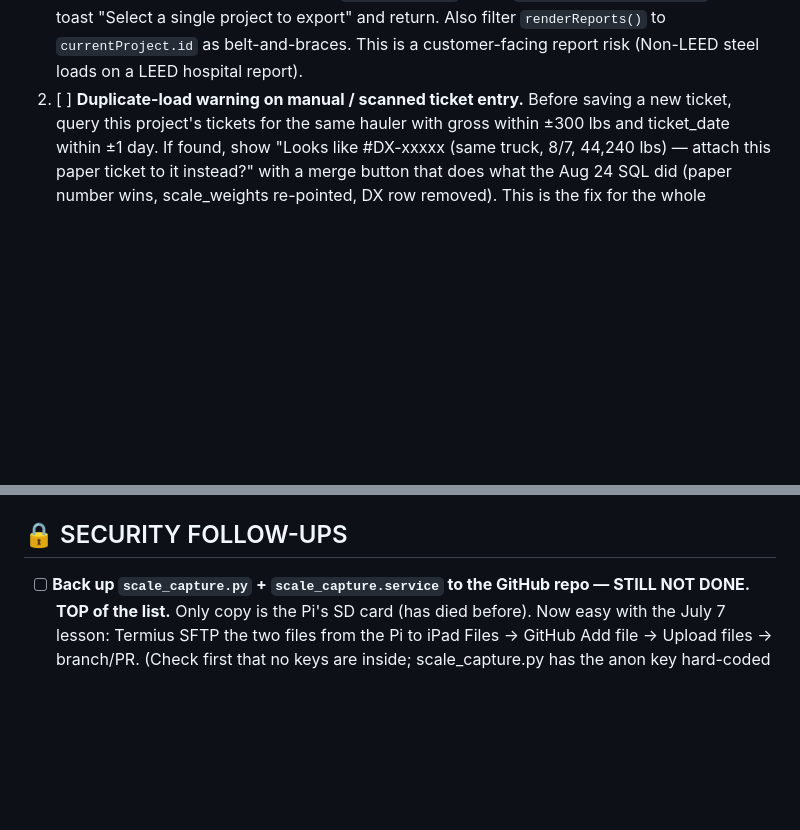
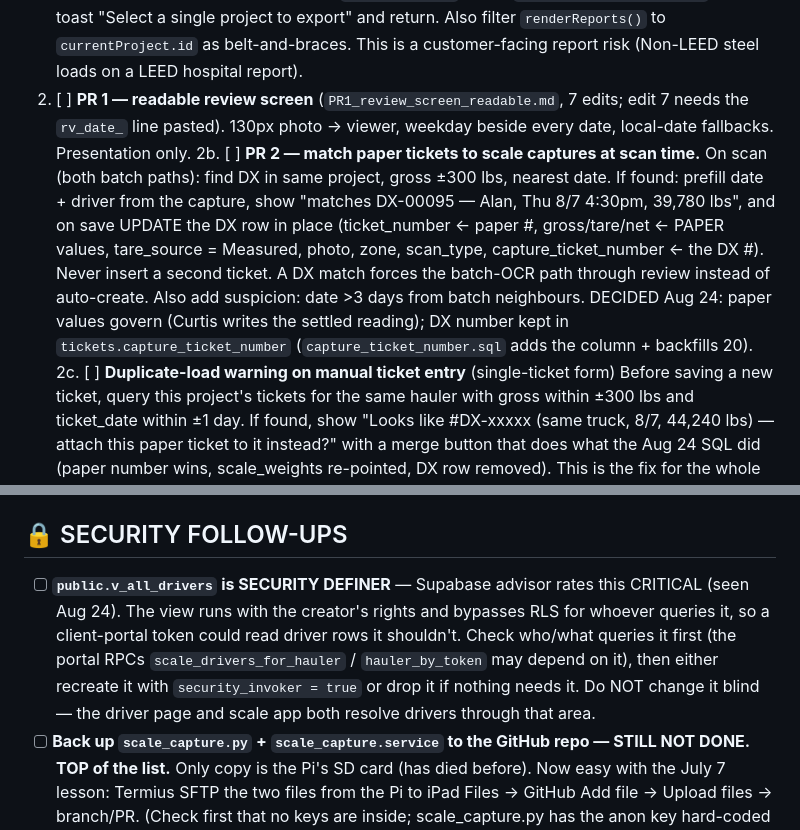
Before and after one commit to 24kr97gsxq-prog/divertscan.com, a Markdown page: DivertScan_TODO.md, 2 parts joined by grey strips. Drawn GitHub-style; blank space fills up the shorter version.

```diff
--- a/DivertScan_TODO.md
+++ b/DivertScan_TODO.md
@@ -139,7 +139,22 @@ off the paper number, so the paper number must always survive; merge = move
       toast "Select a single project to export" and return. Also filter
       `renderReports()` to `currentProject.id` as belt-and-braces. This is a
       customer-facing report risk (Non-LEED steel loads on a LEED hospital report).
-2. [ ] **Duplicate-load warning on manual / scanned ticket entry.** Before
+2. [ ] **PR 1 — readable review screen** (`PR1_review_screen_readable.md`,
+      7 edits; edit 7 needs the `rv_date_` line pasted). 130px photo → viewer,
+      weekday beside every date, local-date fallbacks. Presentation only.
+2b. [ ] **PR 2 — match paper tickets to scale captures at scan time.** On
+      scan (both batch paths): find DX in same project, gross ±300 lbs,
+      nearest date. If found: prefill date + driver from the capture, show
+      "matches DX-00095 — Alan, Thu 8/7 4:30pm, 39,780 lbs", and on save
+      UPDATE the DX row in place (ticket_number ← paper #, gross/tare/net ←
+      PAPER values, tare_source = Measured, photo, zone, scan_type,
+      capture_ticket_number ← the DX #). Never insert a second ticket.
+      A DX match forces the batch-OCR path through review instead of
+      auto-create. Also add suspicion: date >3 days from batch neighbours.
+      DECIDED Aug 24: paper values govern (Curtis writes the settled
+      reading); DX number kept in `tickets.capture_ticket_number`
+      (`capture_ticket_number.sql` adds the column + backfills 20).
+2c. [ ] **Duplicate-load warning on manual ticket entry** (single-ticket form) Before
       saving a new ticket, query this project's tickets for the same hauler with
       gross within ±300 lbs and ticket_date within ±1 day. If found, show
       "Looks like #DX-xxxxx (same truck, 8/7, 44,240 lbs) — attach this paper
@@ -173,6 +188,14 @@ off the paper number, so the paper number must always survive; merge = move
   Reset anytime in SQL Editor: `select admin_set_passphrase('new one');`
 
 ## 🔒 SECURITY FOLLOW-UPS
+- [ ] **`public.v_all_drivers` is SECURITY DEFINER** — Supabase advisor rates
+      this CRITICAL (seen Aug 24). The view runs with the creator's rights and
+      bypasses RLS for whoever queries it, so a client-portal token could read
+      driver rows it shouldn't. Check who/what queries it first (the portal
+      RPCs `scale_drivers_for_hauler` / `hauler_by_token` may depend on it),
+      then either recreate it with `security_invoker = true` or drop it if
+      nothing needs it. Do NOT change it blind — the driver page and scale
+      app both resolve drivers through that area.
 - [ ] **Back up `scale_capture.py` + `scale_capture.service` to the GitHub repo
       — STILL NOT DONE. TOP of the list.** Only copy is the Pi's SD card (has
       died before). Now easy with the July 7 lesson: Termius SFTP the two files
```
